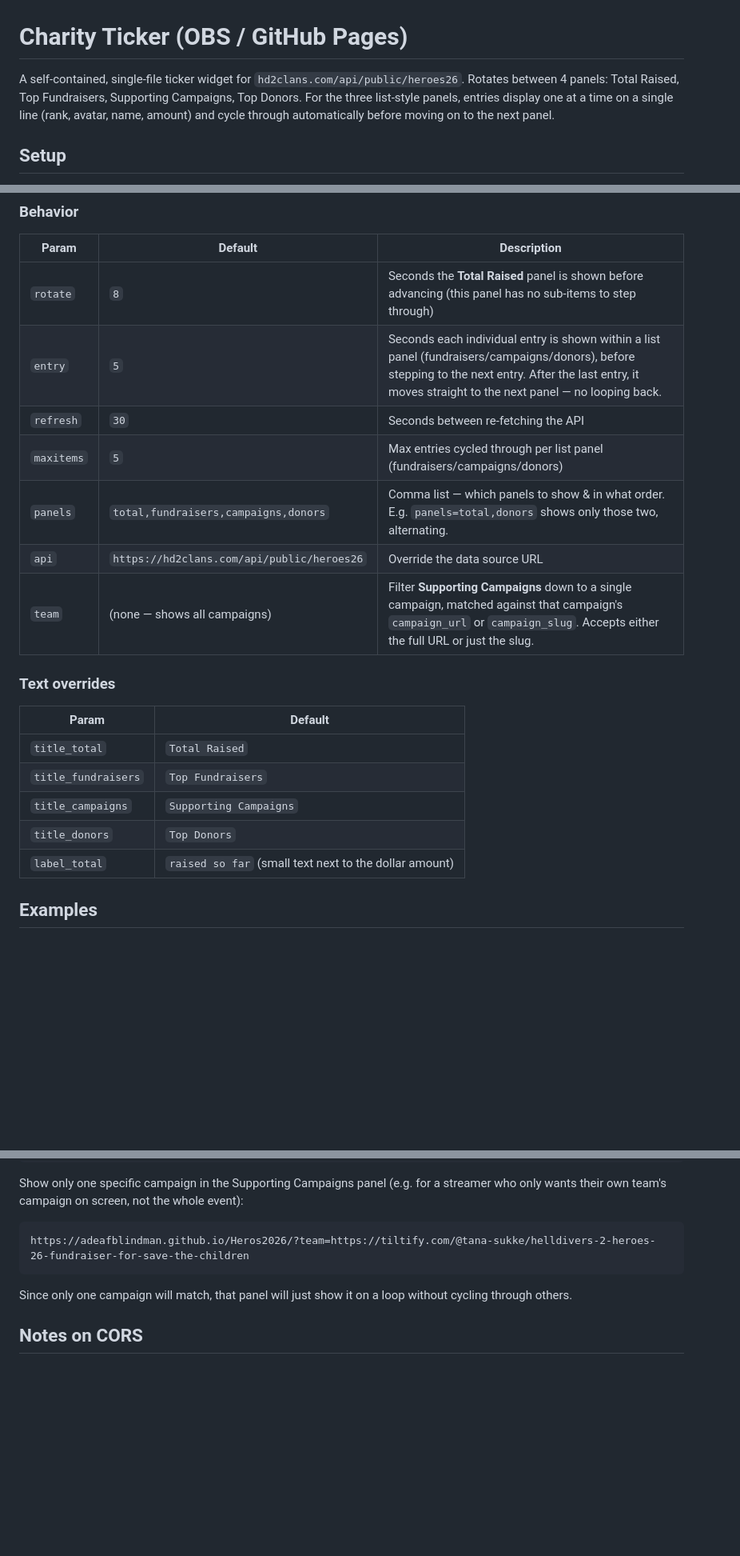
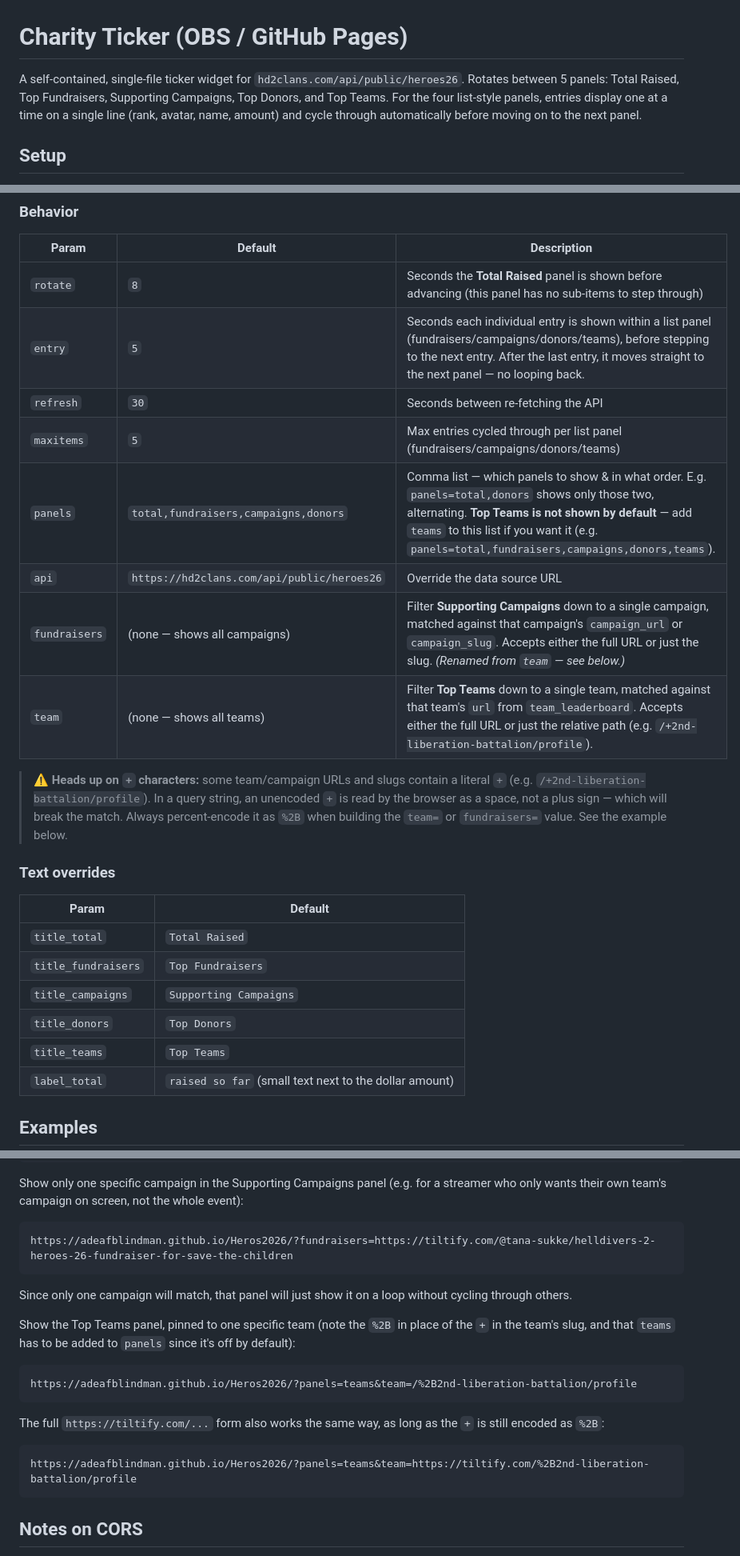
Before and after one commit to adeafblindman/Heros2026, a Markdown page: README.md, 3 parts joined by grey strips. Shown at 80% size. Drawn GitHub-style; blank space fills up the shorter version.

````diff
--- a/README.md
+++ b/README.md
@@ -1,8 +1,8 @@
 # Charity Ticker (OBS / GitHub Pages)
 
 A self-contained, single-file ticker widget for `hd2clans.com/api/public/heroes26`.
-Rotates between 4 panels: Total Raised, Top Fundraisers, Supporting Campaigns, Top Donors.
-For the three list-style panels, entries display one at a time on a single line
+Rotates between 5 panels: Total Raised, Top Fundraisers, Supporting Campaigns, Top Donors, and Top Teams.
+For the four list-style panels, entries display one at a time on a single line
 (rank, avatar, name, amount) and cycle through automatically before moving on
 to the next panel.
 
@@ -49,12 +49,18 @@ to sit flush along one edge of the canvas instead of vertically centered.
 | Param | Default | Description |
 |---|---|---|
 | `rotate` | `8` | Seconds the **Total Raised** panel is shown before advancing (this panel has no sub-items to step through) |
-| `entry` | `5` | Seconds each individual entry is shown within a list panel (fundraisers/campaigns/donors), before stepping to the next entry. After the last entry, it moves straight to the next panel — no looping back. |
+| `entry` | `5` | Seconds each individual entry is shown within a list panel (fundraisers/campaigns/donors/teams), before stepping to the next entry. After the last entry, it moves straight to the next panel — no looping back. |
 | `refresh` | `30` | Seconds between re-fetching the API |
-| `maxitems` | `5` | Max entries cycled through per list panel (fundraisers/campaigns/donors) |
-| `panels` | `total,fundraisers,campaigns,donors` | Comma list — which panels to show & in what order. E.g. `panels=total,donors` shows only those two, alternating. |
+| `maxitems` | `5` | Max entries cycled through per list panel (fundraisers/campaigns/donors/teams) |
+| `panels` | `total,fundraisers,campaigns,donors` | Comma list — which panels to show & in what order. E.g. `panels=total,donors` shows only those two, alternating. **Top Teams is not shown by default** — add `teams` to this list if you want it (e.g. `panels=total,fundraisers,campaigns,donors,teams`). |
 | `api` | `https://hd2clans.com/api/public/heroes26` | Override the data source URL |
-| `team` | (none — shows all campaigns) | Filter **Supporting Campaigns** down to a single campaign, matched against that campaign's `campaign_url` or `campaign_slug`. Accepts either the full URL or just the slug. |
+| `fundraisers` | (none — shows all campaigns) | Filter **Supporting Campaigns** down to a single campaign, matched against that campaign's `campaign_url` or `campaign_slug`. Accepts either the full URL or just the slug. *(Renamed from `team` — see below.)* |
+| `team` | (none — shows all teams) | Filter **Top Teams** down to a single team, matched against that team's `url` from `team_leaderboard`. Accepts either the full URL or just the relative path (e.g. `/+2nd-liberation-battalion/profile`). |
+
+> ⚠️ **Heads up on `+` characters:** some team/campaign URLs and slugs contain a literal `+`
+> (e.g. `/+2nd-liberation-battalion/profile`). In a query string, an unencoded `+` is read by
+> the browser as a space, not a plus sign — which will break the match. Always percent-encode
+> it as `%2B` when building the `team=` or `fundraisers=` value. See the example below.
 
 ### Text overrides
 | Param | Default |
@@ -63,6 +69,7 @@ to sit flush along one edge of the canvas instead of vertically centered.
 | `title_fundraisers` | `Top Fundraisers` |
 | `title_campaigns` | `Supporting Campaigns` |
 | `title_donors` | `Top Donors` |
+| `title_teams` | `Top Teams` |
 | `label_total` | `raised so far` (small text next to the dollar amount) |
 
 ## Examples
@@ -90,10 +97,21 @@ https://adeafblindman.github.io/Heros2026/?panels=total,donors&title_total=Save%
 Show only one specific campaign in the Supporting Campaigns panel (e.g. for a streamer who
 only wants their own team's campaign on screen, not the whole event):
 ```
-https://adeafblindman.github.io/Heros2026/?team=https://tiltify.com/@tana-sukke/helldivers-2-heroes-26-fundraiser-for-save-the-children
+https://adeafblindman.github.io/Heros2026/?fundraisers=https://tiltify.com/@tana-sukke/helldivers-2-heroes-26-fundraiser-for-save-the-children
 ```
 Since only one campaign will match, that panel will just show it on a loop without cycling
 through others.
+
+Show the Top Teams panel, pinned to one specific team (note the `%2B` in place of the `+`
+in the team's slug, and that `teams` has to be added to `panels` since it's off by default):
+```
+https://adeafblindman.github.io/Heros2026/?panels=teams&team=/%2B2nd-liberation-battalion/profile
+```
+The full `https://tiltify.com/...` form also works the same way, as long as the `+` is still
+encoded as `%2B`:
+```
+https://adeafblindman.github.io/Heros2026/?panels=teams&team=https://tiltify.com/%2B2nd-liberation-battalion/profile
+```
 
 ## Notes on CORS
 
````
Also changed, not shown: other parts of README.md (+1 -0 lines).
